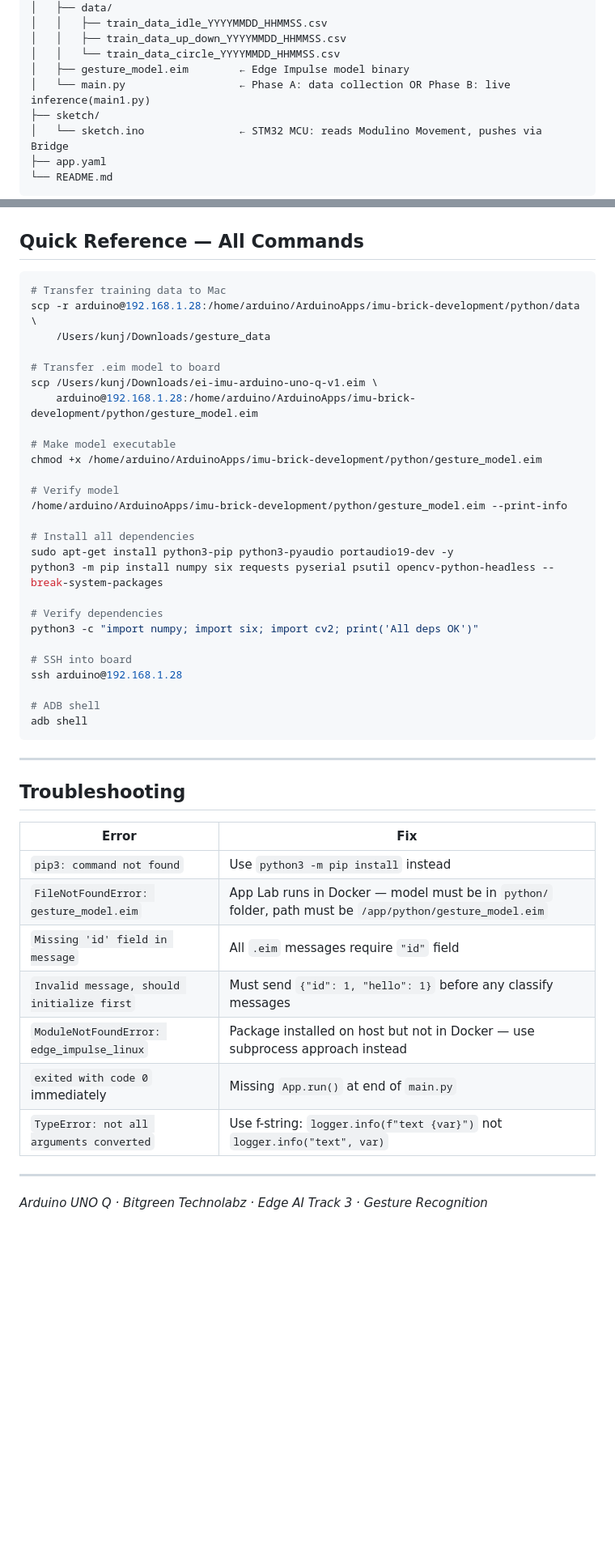
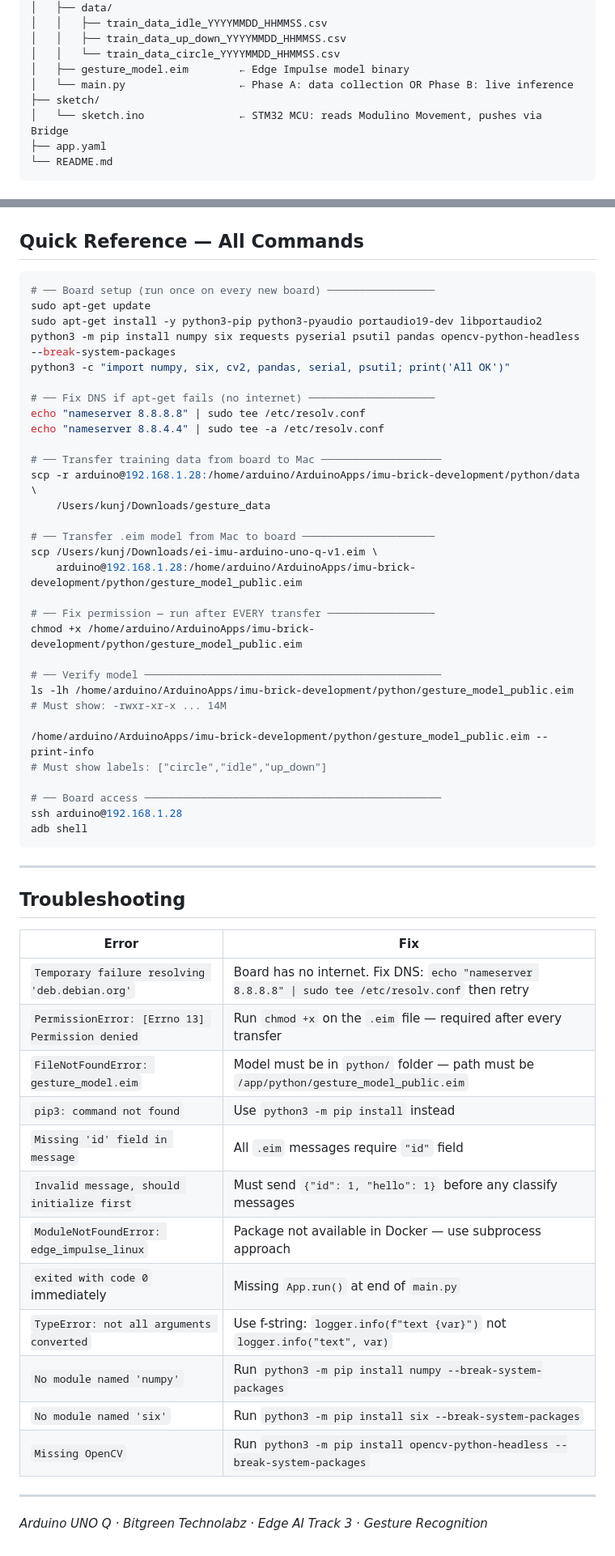
Before and after one commit to kunjsavani9/Arduino-UNO-Q, a Markdown page: IMU Brick Development/README.md, 2 parts joined by grey strips. Shown at 81% size. Rendered like a GitHub page; blank space fills up the shorter version.

````diff
--- a/IMU Brick Development/README.md
+++ b/IMU Brick Development/README.md
@@ -21,7 +21,7 @@ IMU Brick Development/
 │   │   ├── train_data_up_down_YYYYMMDD_HHMMSS.csv
 │   │   └── train_data_circle_YYYYMMDD_HHMMSS.csv
 │   ├── gesture_model.eim        ← Edge Impulse model binary
-│   └── main.py                  ← Phase A: data collection OR Phase B: live inference(main1.py)
+│   └── main.py                  ← Phase A: data collection OR Phase B: live inference
 ├── sketch/
 │   └── sketch.ino               ← STM32 MCU: reads Modulino Movement, pushes via Bridge
 ├── app.yaml
@@ -518,31 +662,36 @@ App.run()
 ## Quick Reference — All Commands
 
 ```bash
-# Transfer training data to Mac
+# ── Board setup (run once on every new board) ─────────────────
+sudo apt-get update
+sudo apt-get install -y python3-pip python3-pyaudio portaudio19-dev libportaudio2
+python3 -m pip install numpy six requests pyserial psutil pandas opencv-python-headless --break-system-packages
+python3 -c "import numpy, six, cv2, pandas, serial, psutil; print('All OK')"
+
+# ── Fix DNS if apt-get fails (no internet) ────────────────────
+echo "nameserver 8.8.8.8" | sudo tee /etc/resolv.conf
+echo "nameserver 8.8.4.4" | sudo tee -a /etc/resolv.conf
+
+# ── Transfer training data from board to Mac ───────────────────
 scp -r arduino@192.168.1.28:/home/arduino/ArduinoApps/imu-brick-development/python/data \
     /Users/kunj/Downloads/gesture_data
 
-# Transfer .eim model to board
+# ── Transfer .eim model from Mac to board ─────────────────────
 scp /Users/kunj/Downloads/ei-imu-arduino-uno-q-v1.eim \
-    arduino@192.168.1.28:/home/arduino/ArduinoApps/imu-brick-development/python/gesture_model.eim
+    arduino@192.168.1.28:/home/arduino/ArduinoApps/imu-brick-development/python/gesture_model_public.eim
 
-# Make model executable
-chmod +x /home/arduino/ArduinoApps/imu-brick-development/python/gesture_model.eim
+# ── Fix permission — run after EVERY transfer ─────────────────
+chmod +x /home/arduino/ArduinoApps/imu-brick-development/python/gesture_model_public.eim
 
-# Verify model
-/home/arduino/ArduinoApps/imu-brick-development/python/gesture_model.eim --print-info
+# ── Verify model ───────────────────────────────────────────────
+ls -lh /home/arduino/ArduinoApps/imu-brick-development/python/gesture_model_public.eim
+# Must show: -rwxr-xr-x ... 14M
 
-# Install all dependencies
-sudo apt-get install python3-pip python3-pyaudio portaudio19-dev -y
-python3 -m pip install numpy six requests pyserial psutil opencv-python-headless --break-system-packages
+/home/arduino/ArduinoApps/imu-brick-development/python/gesture_model_public.eim --print-info
+# Must show labels: ["circle","idle","up_down"]
 
-# Verify dependencies
-python3 -c "import numpy; import six; import cv2; print('All deps OK')"
-
-# SSH into board
+# ── Board access ───────────────────────────────────────────────
 ssh arduino@192.168.1.28
-
-# ADB shell
 adb shell
 ```
 
@@ -552,13 +701,18 @@ adb shell
 
 | Error | Fix |
 |---|---|
+| `Temporary failure resolving 'deb.debian.org'` | Board has no internet. Fix DNS: `echo "nameserver 8.8.8.8" \| sudo tee /etc/resolv.conf` then retry |
+| `PermissionError: [Errno 13] Permission denied` | Run `chmod +x` on the `.eim` file — required after every transfer |
+| `FileNotFoundError: gesture_model.eim` | Model must be in `python/` folder — path must be `/app/python/gesture_model_public.eim` |
 | `pip3: command not found` | Use `python3 -m pip install` instead |
-| `FileNotFoundError: gesture_model.eim` | App Lab runs in Docker — model must be in `python/` folder, path must be `/app/python/gesture_model.eim` |
 | `Missing 'id' field in message` | All `.eim` messages require `"id"` field |
 | `Invalid message, should initialize first` | Must send `{"id": 1, "hello": 1}` before any classify messages |
-| `ModuleNotFoundError: edge_impulse_linux` | Package installed on host but not in Docker — use subprocess approach instead |
+| `ModuleNotFoundError: edge_impulse_linux` | Package not available in Docker — use subprocess approach |
 | `exited with code 0` immediately | Missing `App.run()` at end of `main.py` |
 | `TypeError: not all arguments converted` | Use f-string: `logger.info(f"text {var}")` not `logger.info("text", var)` |
+| `No module named 'numpy'` | Run `python3 -m pip install numpy --break-system-packages` |
+| `No module named 'six'` | Run `python3 -m pip install six --break-system-packages` |
+| `Missing OpenCV` | Run `python3 -m pip install opencv-python-headless --break-system-packages` |
 
 ---
 
````
Also changed, not shown: other parts of IMU Brick Development/README.md (+170 -26 lines).
